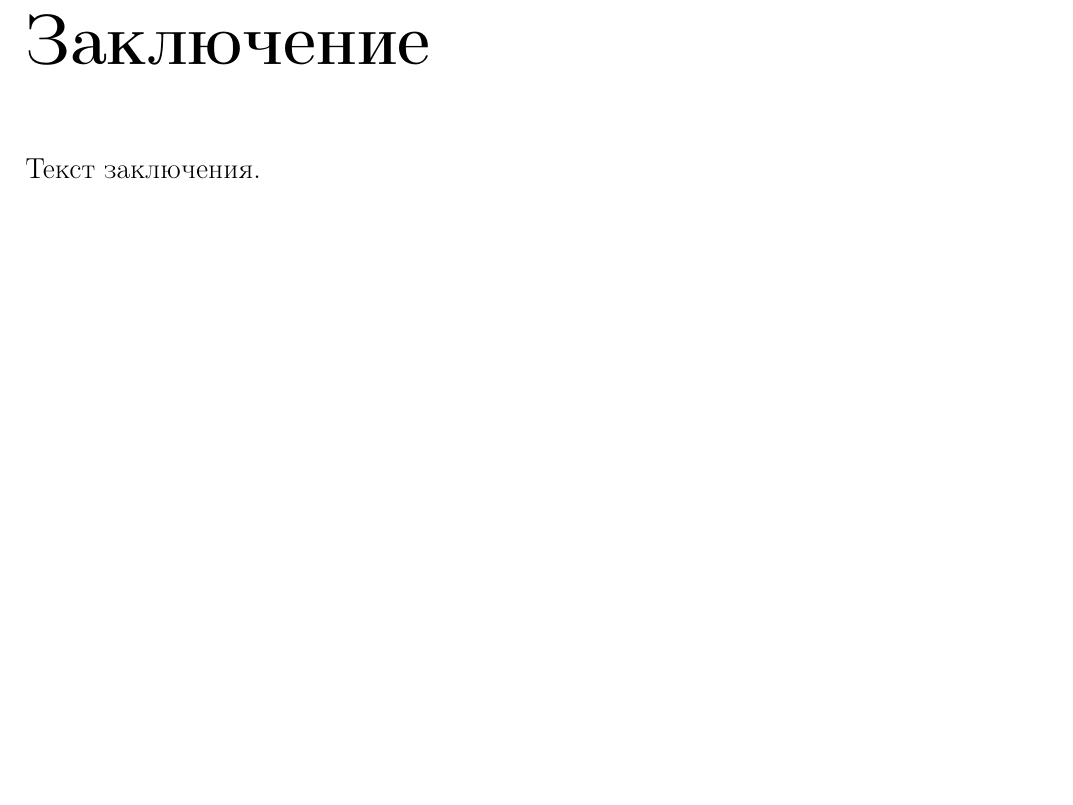
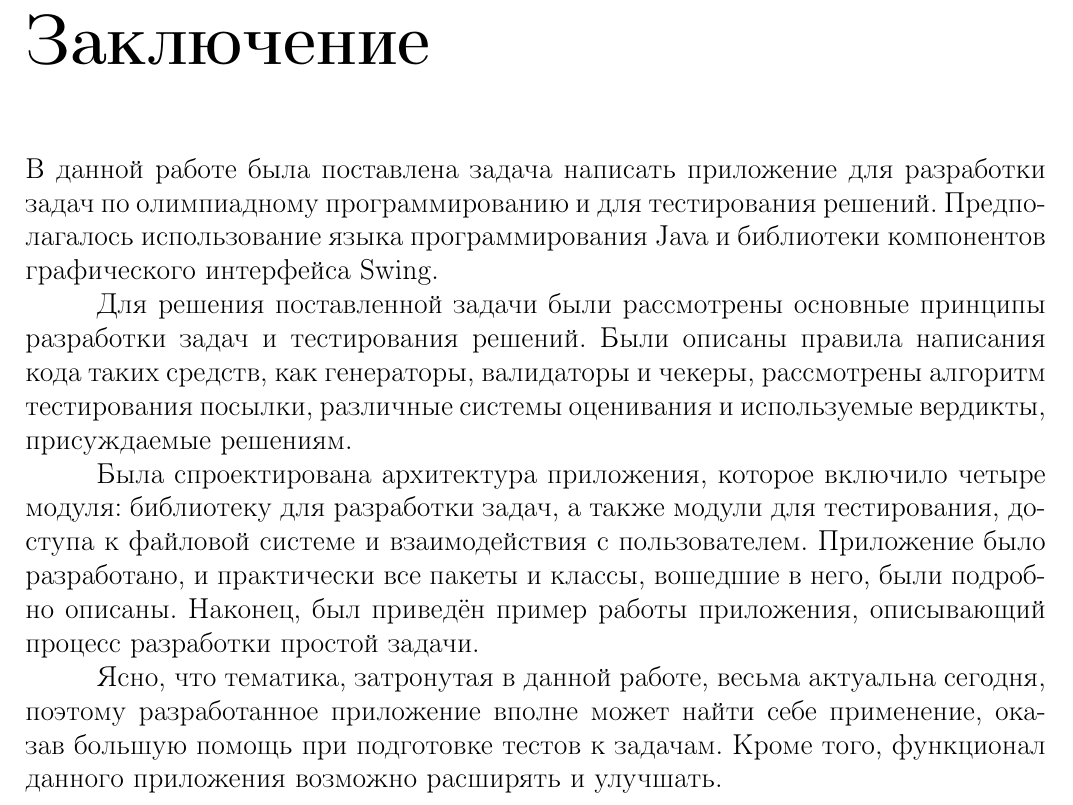
Before and after one commit to Restless-Anchoret/Graduate-work-Tex-4-course, a LaTeX document (GraduateWork/graduate_work.tex, which reads GraduateWork/conclusion.tex): part of page 46 of 51, cut so that both start at the same text, the shorter picture padded with empty space. Compiled offline with pdfLaTeX.

Commit message:
Conclusion was written.

```diff
--- a/GraduateWork/conclusion.tex
+++ b/GraduateWork/conclusion.tex
@@ -1,4 +1,10 @@
-Текст заключения.
+В данной работе была поставлена задача написать приложение для разработки задач по олимпиадному программированию и для тестирования решений. Предполагалось использование языка программирования Java и библиотеки компонентов графического интерфейса Swing.
+
+Для решения поставленной задачи были рассмотрены основные принципы разработки задач и тестирования решений. Были описаны правила написания кода таких средств, как генераторы, валидаторы и чекеры, рассмотрены алгоритм тестирования посылки, различные системы оценивания и используемые вердикты, присуждаемые решениям.
+
+Была спроектирована архитектура приложения, которое включило четыре модуля: библиотеку для разработки задач, а также модули для тестирования, доступа к файловой системе и взаимодействия с пользователем. Приложение было разработано, и практически все пакеты и классы, вошедшие в него, были подробно описаны. Наконец, был приведён пример работы приложения, описывающий процесс разработки простой задачи.
+
+Ясно, что тематика, затронутая в данной работе, весьма актуальна сегодня, поэтому разработанное приложение вполне может найти себе применение, оказав большую помощь при подготовке тестов к задачам. Кроме того, функционал данного приложения возможно расширять и улучшать.
 
 %В ходе курсовой работы было исследовано четыре различных алгоритма поиска выравниваний пар строк, обладающих определёнными характеристиками. Мы подробно обсудили, как используется в них принцип динамического программирования и каким образом строится искомое оптимальное выравнивание, поговорили об эффективности каждого из этих алгоритмов, а также дополнительно для двух из них выявили способ нахождения количества кооптимальных выравниваний.
 
```
